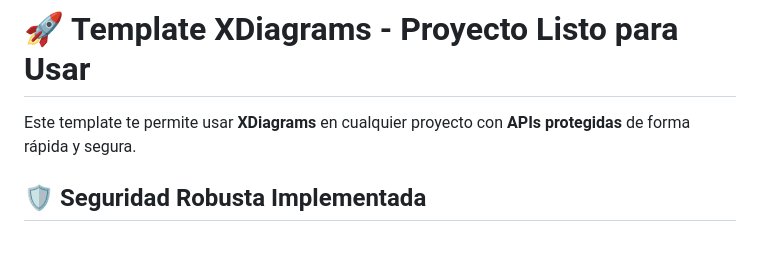
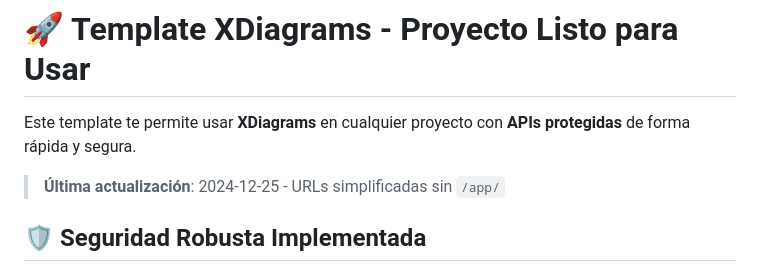
Before and after one commit to swanix/lab, a Markdown page: README.md, the part around the change. Drawn GitHub-style; blank space fills up the shorter version.

Commit message:
test: Actualizar README con fecha de última actualización - URLs simplificadas

```diff
--- a/README.md
+++ b/README.md
@@ -1,6 +1,8 @@
 # 🚀 Template XDiagrams - Proyecto Listo para Usar
 
 Este template te permite usar **XDiagrams** en cualquier proyecto con **APIs protegidas** de forma rápida y segura.
+
+> **Última actualización**: 2024-12-25 - URLs simplificadas sin `/app/`
 
 ## 🛡️ Seguridad Robusta Implementada
 
```
